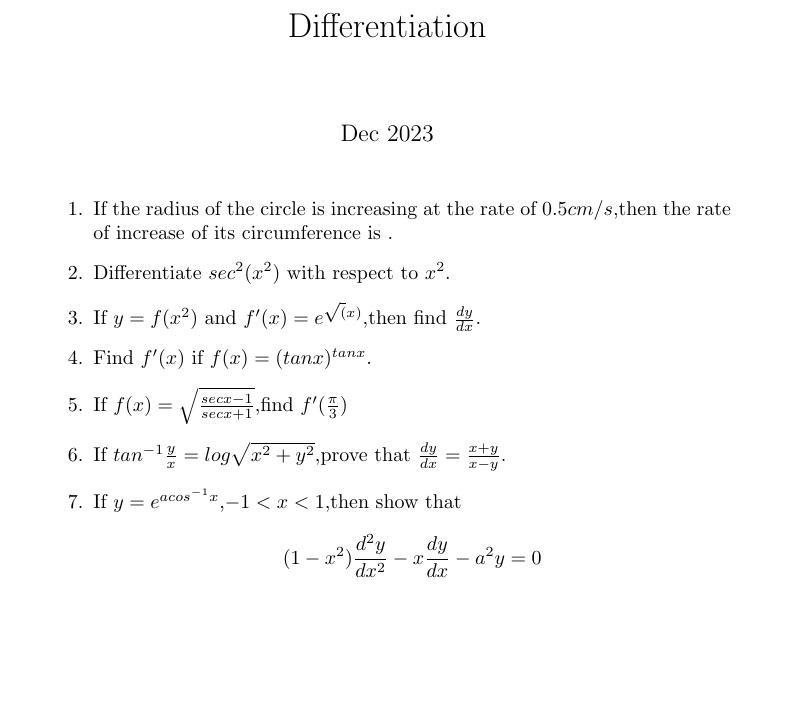
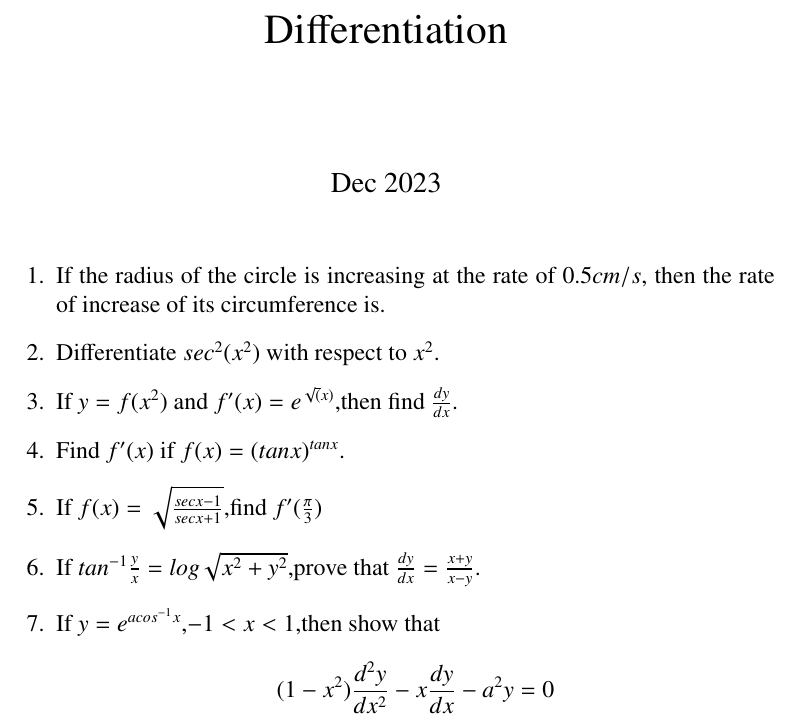
Before and after one commit to SHAIKNAWAZ04/latex, a LaTeX document (diff.tex): part of the page, cut so that both start at the same text, the shorter picture padded with empty space. Compiled offline with pdfLaTeX.

Commit message:
Update diff.tex

```diff
--- a/diff.tex
+++ b/diff.tex
@@ -1,4 +1,59 @@
-\documentclass{article}
+\documentclass[12pt,-letter paper]{article}
+\usepackage{siunitx}
+\usepackage{setspace}
+\usepackage{gensymb}
+\usepackage{xcolor}
+\usepackage{caption}
+%\usepackage{subcaption}\doublespacing\singlespacing\usepackage[none]{hyphenat}
+\usepackage{amssymb}
+\usepackage{relsize}
+\usepackage[cmex10]{amsmath}
+\usepackage{mathtools}
+\usepackage{amsmath}
+\usepackage{commath}
+\usepackage{amsthm}\interdisplaylinepenalty=2500
+%\savesymbol{iint}
+\usepackage{txfonts}%\restoresymbol{TXF}{iint}
+\usepackage{wasysym}\usepackage{amsthm}
+\usepackage{mathrsfs}
+\usepackage{txfonts}\let\vec\mathbf{}
+\usepackage{stfloats}
+\usepackage{float}
+\usepackage{cite}
+\usepackage{cases}
+\usepackage{subfig}
+%\usepackage{xtab}
+\usepackage{longtable}
+\usepackage{multirow}
+%\usepackage{algorikage{amssymb}
+%\usepackage{algpseudocode}
+\usepackage{enumitem}
+\usepackage{mathtools}
+%\usepackage{eenrc}
+%\usepackage[framemethod=tikz]{mdframed}
+\usepackage{listings}
+%\usepackage{listings}
+\usepackage[latin1]{inputenc}
+%%\usepackage{color}{
+%%\usepackage{lscape}
+\usepackage{textcomp}
+\usepackage{titling}
+\usepackage{hyperref}
+%\usepackage{fulbigskip}
+\usepackage{tikz}
+\usepackage{graphicx}
+\lstset{frame=single,breaklines=true}
+\let\vec\mathbf{}
+\usepackage{enumitem}              \usepackage{graphicx}              \usepackage{siunitx}
+\let\vec\mathbf{}
+\usepackage{enumitem}
+\usepackage{graphicx}
+\usepackage{enumitem}
+\usepackage{tfrupee}
+\usepackage{amsmath}
+\usepackage{amssymb}
+\usepackage{mwe} % for blindtext and example-image-a in example
+\usepackage{wrapfig}
 \usepackage{amsmath}
 
 \title{Differentiation}
@@ -14,7 +69,7 @@
 
 \item Find $f'(x)$ if $f(x)=(tan x)^{tan x}$.
 
-\item If $f(x)=\sqrt\frac{sec x -1}{sec x + 1}$,find $f'(\frac{\pi}{3})$
+\item If $f(x)=\sqrt{\frac{sec x -1}{sec x + 1}}$,find $f'(\frac{\pi}{3})$
 
 \item If $tan^{-1}\frac{y}{x}= log\sqrt{x^2 + y^2}$,prove that $\frac{dy}{dx}=\frac{x+y}{x-y}$.
 
```
Also changed, not shown: diff.tex (2 more changed lines).
